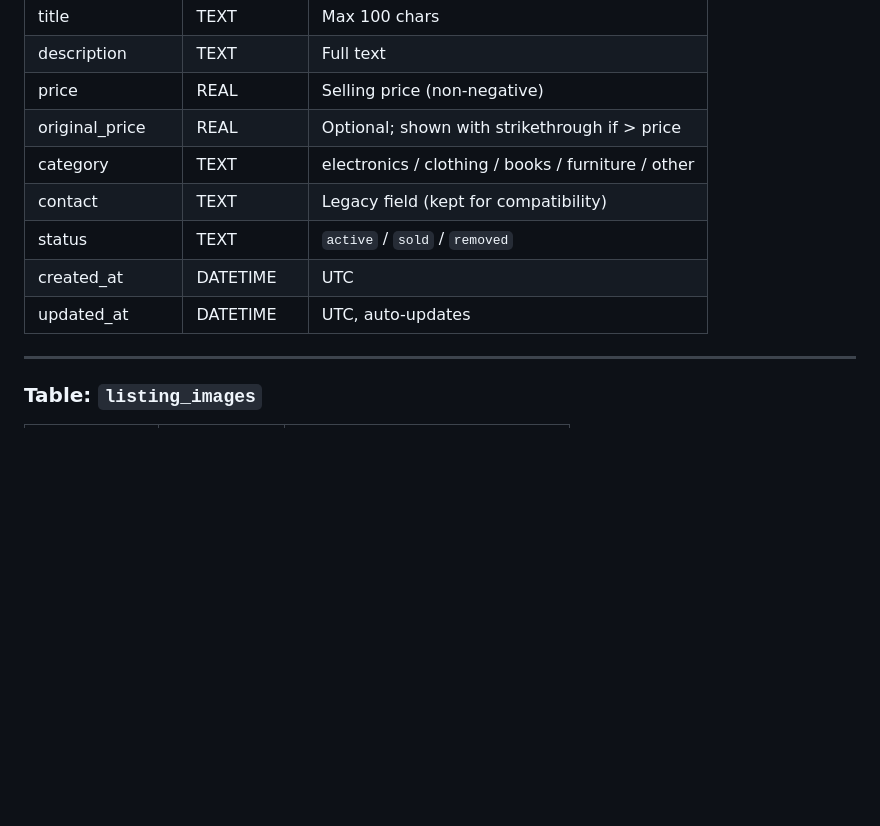
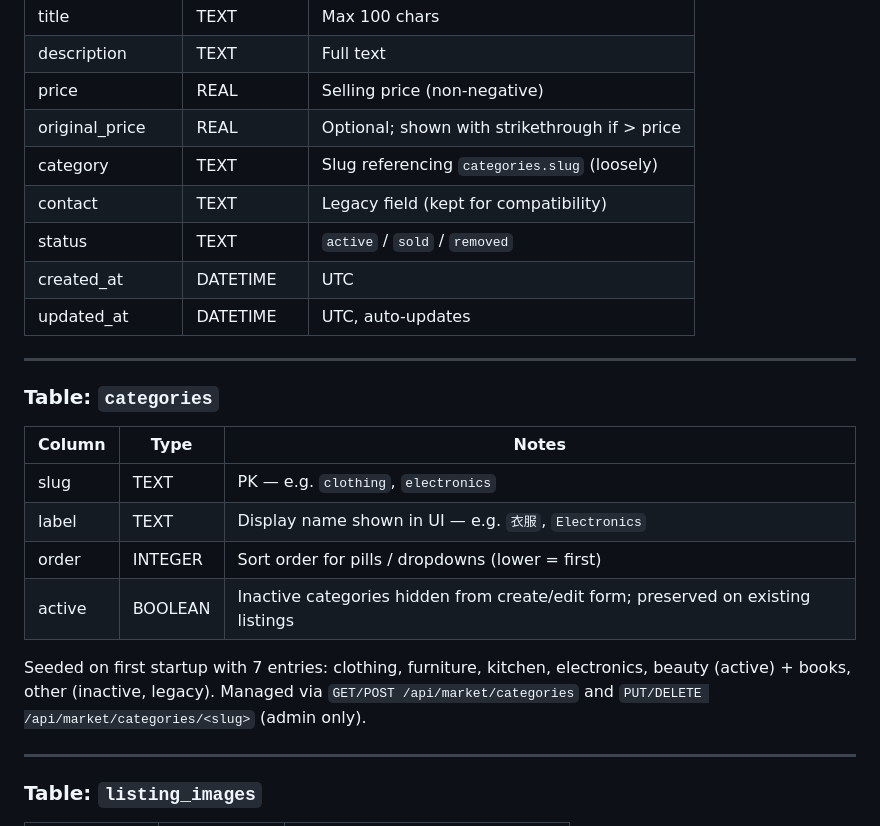
Before and after one commit to HorizonHJY/Horisation, a Markdown page: Doc/data_storage.md, the part around the change printed below. Rendered like a GitHub page; blank space fills up the shorter version.

Commit message:
updated log file

```diff
--- a/Doc/data_storage.md
+++ b/Doc/data_storage.md
@@ -67,11 +67,25 @@ via `user_manager.py` public API.
 | description | TEXT | Full text |
 | price | REAL | Selling price (non-negative) |
 | original_price | REAL | Optional; shown with strikethrough if > price |
-| category | TEXT | electronics / clothing / books / furniture / other |
+| category | TEXT | Slug referencing `categories.slug` (loosely) |
 | contact | TEXT | Legacy field (kept for compatibility) |
 | status | TEXT | `active` / `sold` / `removed` |
 | created_at | DATETIME | UTC |
 | updated_at | DATETIME | UTC, auto-updates |
+
+---
+
+### Table: `categories`
+
+| Column | Type | Notes |
+|--------|------|-------|
+| slug | TEXT | PK — e.g. `clothing`, `electronics` |
+| label | TEXT | Display name shown in UI — e.g. `衣服`, `Electronics` |
+| order | INTEGER | Sort order for pills / dropdowns (lower = first) |
+| active | BOOLEAN | Inactive categories hidden from create/edit form; preserved on existing listings |
+
+Seeded on first startup with 7 entries: clothing, furniture, kitchen, electronics, beauty (active) + books, other (inactive, legacy).
+Managed via `GET/POST /api/market/categories` and `PUT/DELETE /api/market/categories/<slug>` (admin only).
 
 ---
 
```
Also changed, not shown: other parts of Doc/data_storage.md (+1 -1 lines).
